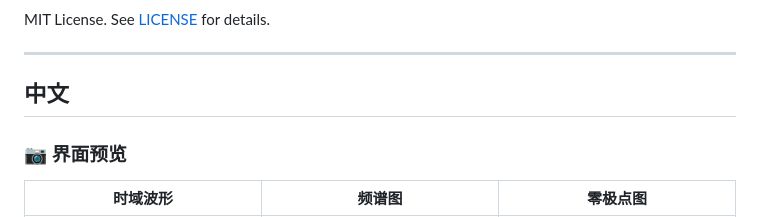
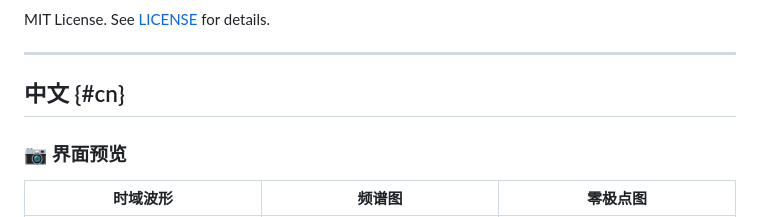
Before and after one commit to M45hiro/MYGO-DSP, a Markdown page: README.md, the part around one of its changes. Rendered like a GitHub page.

```diff
--- a/README.md
+++ b/README.md
@@ -117,7 +117,7 @@ MIT License. See [LICENSE](LICENSE) for details.
 
 ---
 
-## 中文
+## 中文 {#cn}
 
 ### 📷 界面预览
 
```
Also changed, not shown: other parts of README.md (+2 -2 lines).
